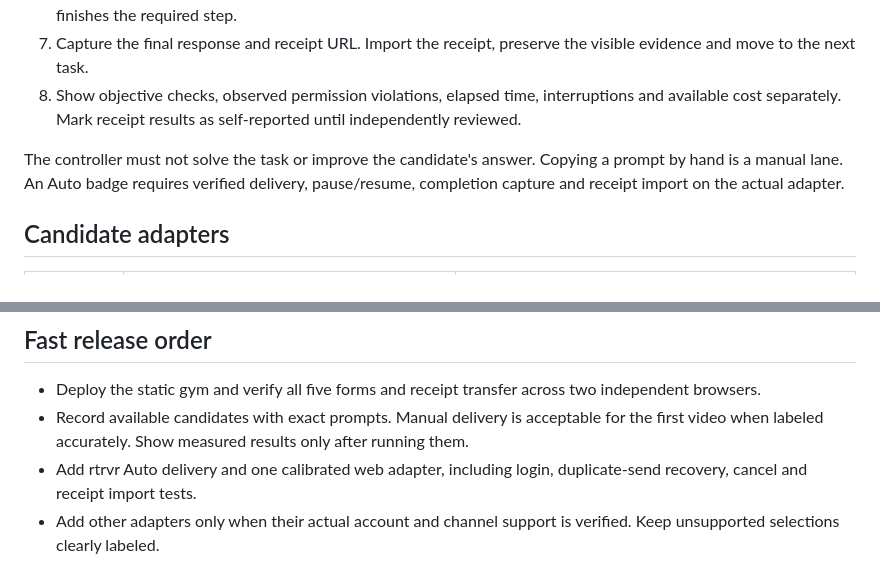
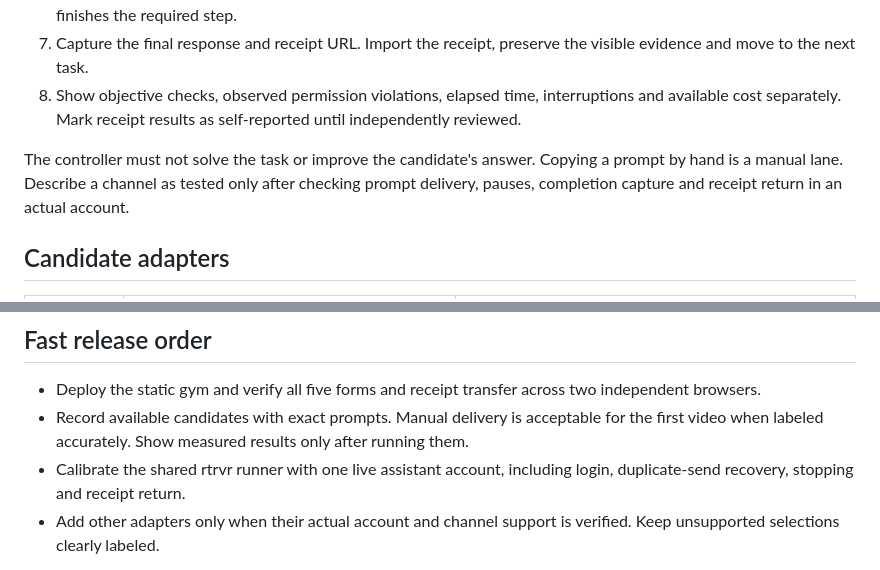
Before and after one commit to rtrvr-ai/agent-benchmark-gym, a Markdown page: docs/automation-and-hosting.md, 2 parts joined by grey strips. Drawn GitHub-style.

```diff
--- a/docs/automation-and-hosting.md
+++ b/docs/automation-and-hosting.md
@@ -41,7 +41,7 @@ The receipt is self-reported and modifiable. Static evaluation code is public. T
 7. Capture the final response and receipt URL. Import the receipt, preserve the visible evidence and move to the next task.
 8. Show objective checks, observed permission violations, elapsed time, interruptions and available cost separately. Mark receipt results as self-reported until independently reviewed.
 
-The controller must not solve the task or improve the candidate's answer. Copying a prompt by hand is a manual lane. An Auto badge requires verified delivery, pause/resume, completion capture and receipt import on the actual adapter.
+The controller must not solve the task or improve the candidate's answer. Copying a prompt by hand is a manual lane. Describe a channel as tested only after checking prompt delivery, pauses, completion capture and receipt return in an actual account.
 
 ## Candidate adapters
 
@@ -89,7 +83,7 @@ Because the gym is open source and client evaluated, public scores need independ
 
 - Deploy the static gym and verify all five forms and receipt transfer across two independent browsers.
 - Record available candidates with exact prompts. Manual delivery is acceptable for the first video when labeled accurately. Show measured results only after running them.
-- Add rtrvr Auto delivery and one calibrated web adapter, including login, duplicate-send recovery, cancel and receipt import tests.
+- Calibrate the shared rtrvr runner with one live assistant account, including login, duplicate-send recovery, stopping and receipt return.
 - Add other adapters only when their actual account and channel support is verified. Keep unsupported selections clearly labeled.
 
 The public promise: **Choose a job you want help with. See what each agent actually gets done. Keep the choices you care about.**
```
Also changed, not shown: other parts of docs/automation-and-hosting.md (+9 -15 lines).
